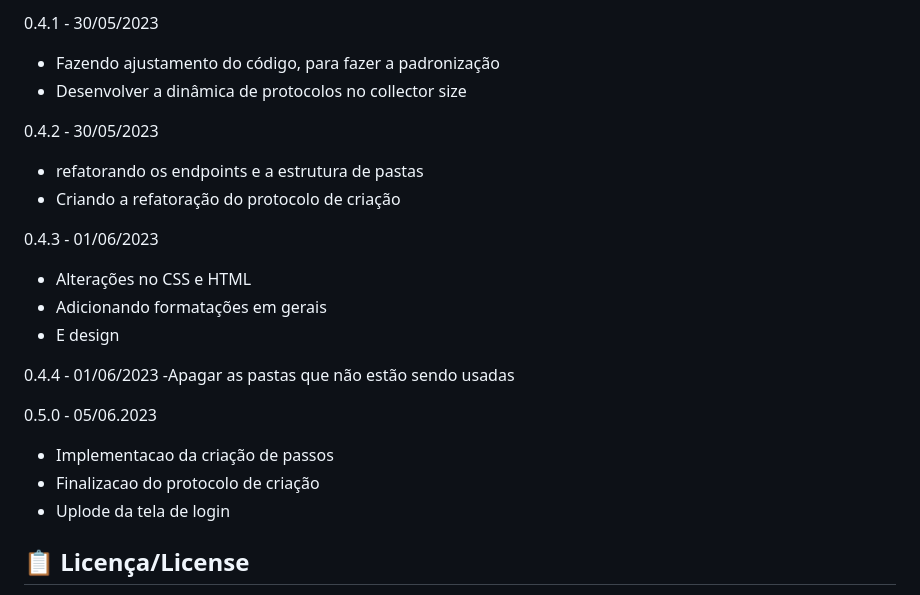
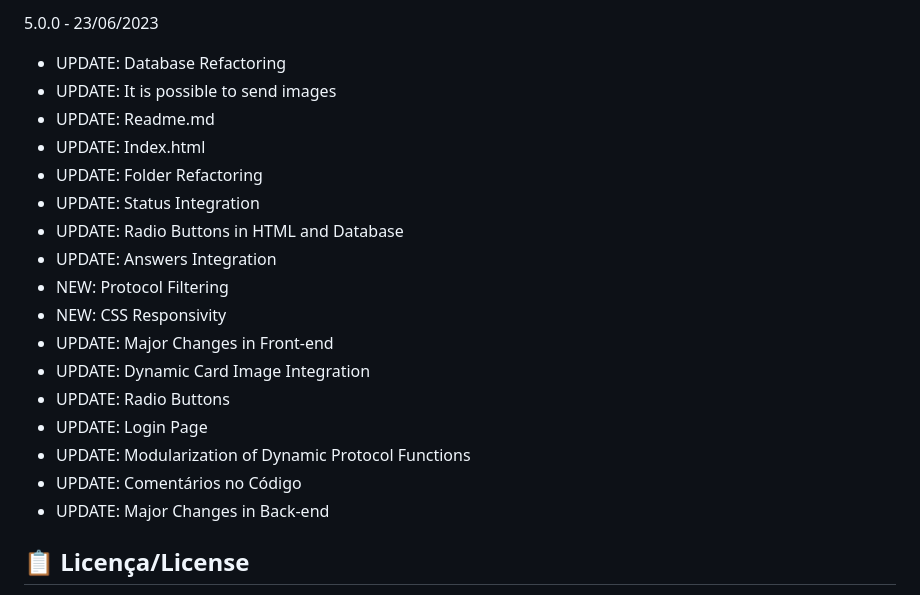
Before and after one commit to 2023M2T7-Inteli/Projeto5, a Markdown page: README.md, the part around the change printed below. Rendered like a GitHub page.

```diff
--- a/README.md
+++ b/README.md
@@ -159,25 +150,21 @@ deve possuir o valor "node app.js".
-0.4.1 - 30/05/2023
-- Fazendo ajustamento do código, para fazer a padronização
-- Desenvolver a dinâmica de protocolos no collector size
-
-0.4.2 - 30/05/2023
-- refatorando os endpoints e a estrutura de pastas
-- Criando a refatoração do protocolo de criação
-
-0.4.3 - 01/06/2023
-- Alterações no CSS e HTML
-- Adicionando formatações em gerais
-- E design
-
-0.4.4 - 01/06/2023
--Apagar as pastas que não estão sendo usadas
-
-0.5.0 - 05/06.2023
- - Implementacao da criação de passos
- - Finalizacao do protocolo de criação
- - Uplode da tela de login
-
-
+5.0.0 - 23/06/2023
+  - UPDATE: Database Refactoring
+  - UPDATE: It is possible to send images
+  - UPDATE: Readme.md
+  - UPDATE: Index.html
+  - UPDATE: Folder Refactoring
+  - UPDATE: Status Integration
+  - UPDATE: Radio Buttons in HTML and Database
+  - UPDATE: Answers Integration
+  - NEW: Protocol Filtering
+  - NEW: CSS Responsivity
+  - UPDATE: Major Changes in Front-end
+  - UPDATE: Dynamic Card Image Integration
+  - UPDATE: Radio Buttons
+  - UPDATE: Login Page
+  - UPDATE: Modularization of Dynamic Protocol Functions
+  - UPDATE: Comentários no Código
+  - UPDATE: Major Changes in Back-end
 
 
 ## 📋 Licença/License
```
Also changed, not shown: other parts of README.md (+43 -52 lines).
